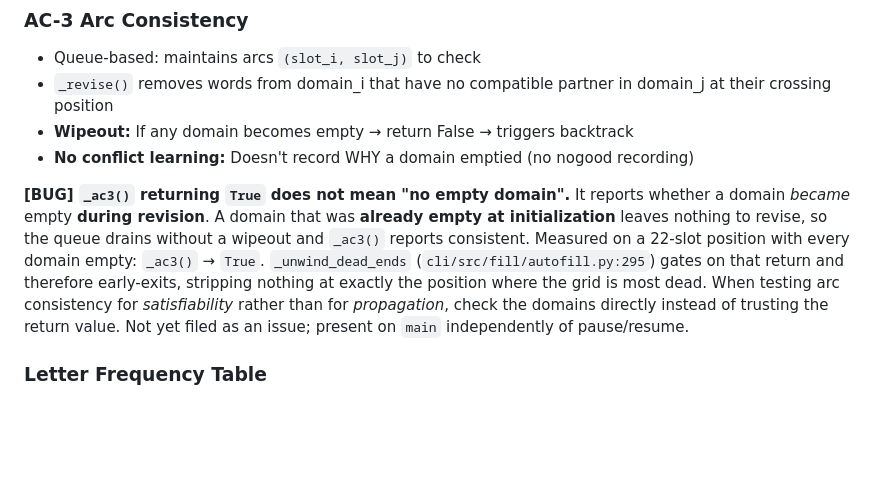
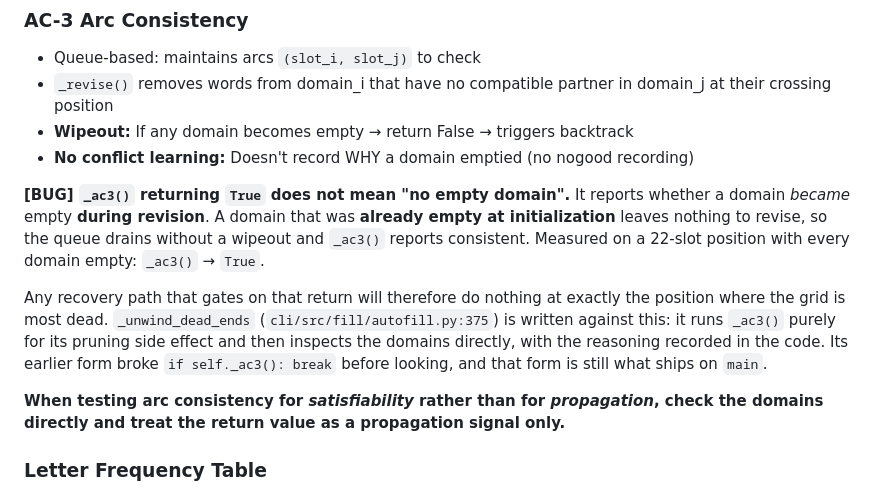
Before and after one commit to apassuello/crossword-helper, a Markdown page: docs/ALGORITHM_DEEP_DIVE.md, the part around the change. Rendered like a GitHub page; blank space fills up the shorter version.

Commit message:
docs(algorithm): correct the AC-3 empty-domain note to match the shipped code
The block as first written asserted that _unwind_dead_ends early-exits on
_ac3() returning True. That was the defect's original form, not the current
one: this branch already inspects the domains directly and runs _ac3() only
for its pruning side effect (autofill.py:400-408). main still carries the
'if self._ac3(): break' version.

Also corrects the cited line number, which pointed at _resume_fill rather
than _unwind_dead_ends.

```diff
--- a/docs/ALGORITHM_DEEP_DIVE.md
+++ b/docs/ALGORITHM_DEEP_DIVE.md
@@ -277,11 +277,16 @@ Standard crossword entry normalization:
 **[BUG] `_ac3()` returning `True` does not mean "no empty domain".** It reports whether a domain
 *became* empty **during revision**. A domain that was **already empty at initialization** leaves
 nothing to revise, so the queue drains without a wipeout and `_ac3()` reports consistent. Measured
-on a 22-slot position with every domain empty: `_ac3()` → `True`. `_unwind_dead_ends`
-(`cli/src/fill/autofill.py:295`) gates on that return and therefore early-exits, stripping nothing
-at exactly the position where the grid is most dead. When testing arc consistency for
-*satisfiability* rather than for *propagation*, check the domains directly instead of trusting the
-return value. Not yet filed as an issue; present on `main` independently of pause/resume.
+on a 22-slot position with every domain empty: `_ac3()` → `True`.
+
+Any recovery path that gates on that return will therefore do nothing at exactly the position where
+the grid is most dead. `_unwind_dead_ends` (`cli/src/fill/autofill.py:375`) is written against this:
+it runs `_ac3()` purely for its pruning side effect and then inspects the domains directly, with the
+reasoning recorded in the code. Its earlier form broke `if self._ac3(): break` before looking, and
+that form is still what ships on `main`.
+
+**When testing arc consistency for *satisfiability* rather than for *propagation*, check the
+domains directly and treat the return value as a propagation signal only.**
 
 ### Letter Frequency Table
 - Structure: `{word_length: {position: {letter: frequency_count}}}`
```
